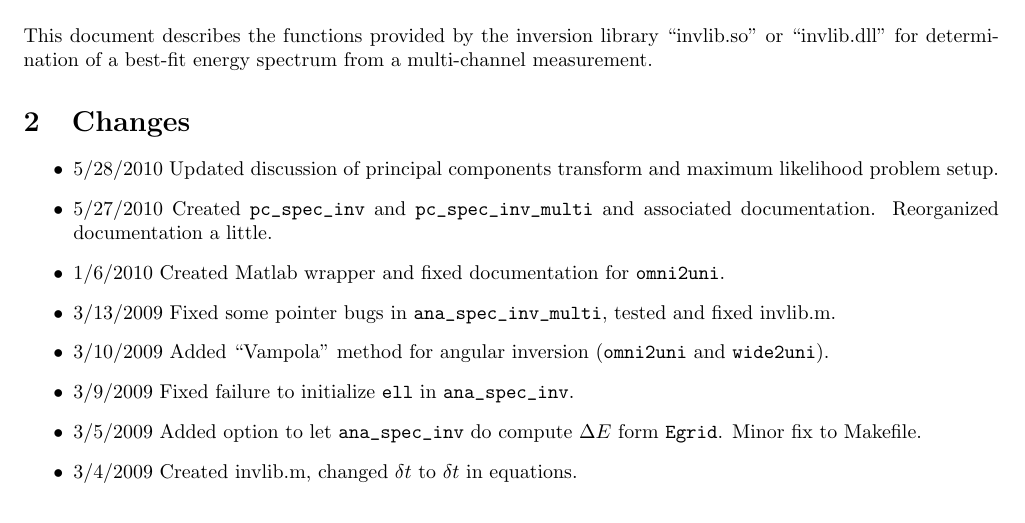
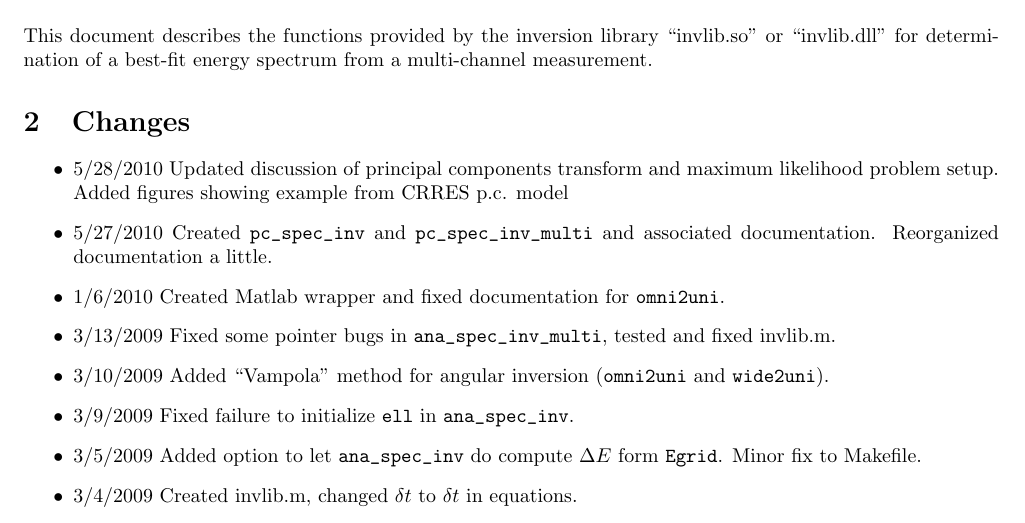
Before and after one commit to PRBEM/IRBEM-extras, a LaTeX document (invlib/doc/invlib.tex): part of page 2 of 22, cut so that both start at the same text. Compiled offline with pdfLaTeX.

Commit message:
minor tweaks only
git-svn-id: svn://svn.code.sf.net/p/irbem/code/extras@169 80555d2d-b7e3-4ae1-aded-73e86dfc2014

```diff
--- a/invlib/doc/invlib.tex
+++ b/invlib/doc/invlib.tex
@@ -48,7 +48,7 @@ best-fit energy spectrum from a multi-channel measurement.
 \label{secChanges}
 
 \begin{itemize}
-\item{5/28/2010} Updated discussion of principal components transform and maximum likelihood problem setup.
+\item{5/28/2010} Updated discussion of principal components transform and maximum likelihood problem setup. Added figures showing example from CRRES p.c. model
 \item{5/27/2010} Created \verb|pc_spec_inv| and \verb|pc_spec_inv_multi| and associated documentation. Reorganized documentation a little.
 \item{1/6/2010} Created Matlab wrapper and fixed documentation for \verb|omni2uni|.
 \item{3/13/2009} Fixed some pointer bugs in \verb|ana_spec_inv_multi|, tested and fixed invlib.m.
```
Also changed, not shown: invlib/doc/invlib.pdf, invlib/doc/invlib.tex (4 more changed lines).
